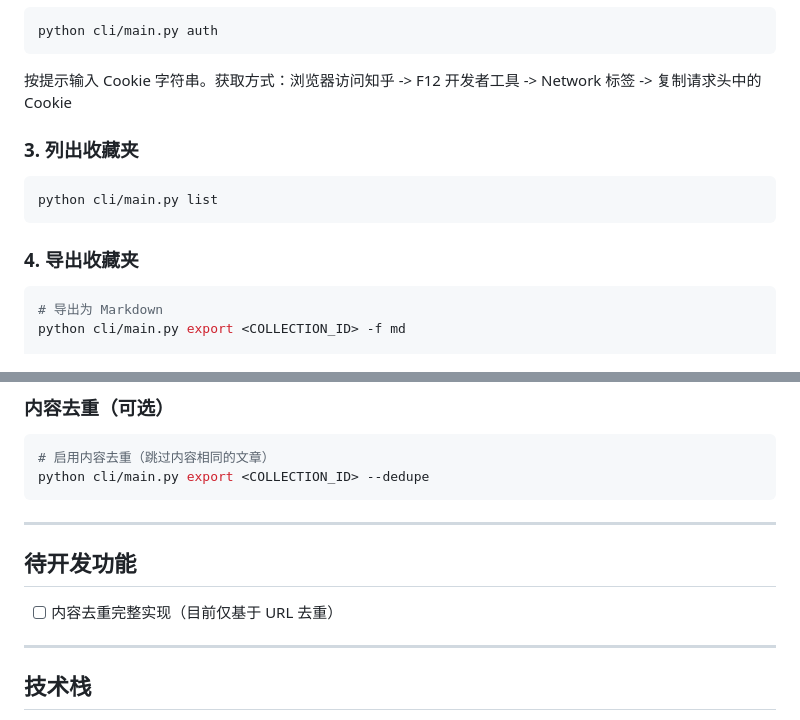
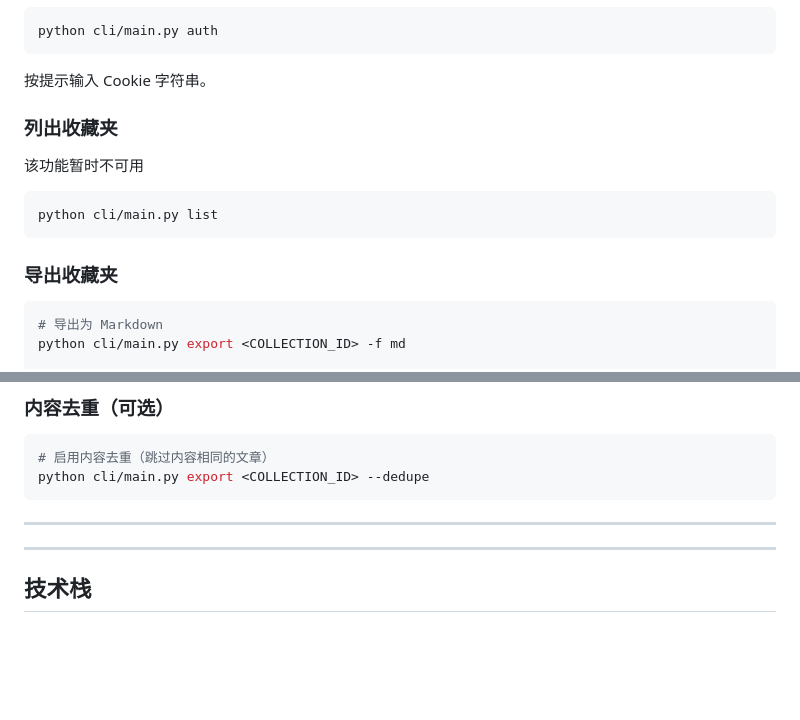
Before and after one commit to youxiudeshouyeren/zhihu_download, a Markdown page: README.md, 2 parts joined by grey strips. Drawn GitHub-style; blank space fills up the shorter version.

````diff
--- a/README.md
+++ b/README.md
@@ -43,15 +67,18 @@ brew install pango harfbuzz cairo pango gdk-pixbuf
 python cli/main.py auth
 ```
 
-按提示输入 Cookie 字符串。获取方式：浏览器访问知乎 -> F12 开发者工具 -> Network 标签 -> 复制请求头中的 Cookie
+按提示输入 Cookie 字符串。
 
-### 3. 列出收藏夹
+
+### 列出收藏夹
+
+该功能暂时不可用
 
 ```bash
 python cli/main.py list
 ```
 
-### 4. 导出收藏夹
+### 导出收藏夹
 
 ```bash
 # 导出为 Markdown
@@ -198,9 +225,6 @@ python cli/main.py export <COLLECTION_ID> --dedupe
 
 ---
 
-## 待开发功能
-
-- [ ] 内容去重完整实现（目前仅基于 URL 去重）
 
 ---
 
````
Also changed, not shown: other parts of README.md (+33 -9 lines), assets/1_ui.png (added), assets/2_ui.png (added), assets/3_ui.png (added), assets/4_ui.png (added), assets/how_to_get_cookie.png (added), assets/how_to_get_url.png (added), 1 other file.
